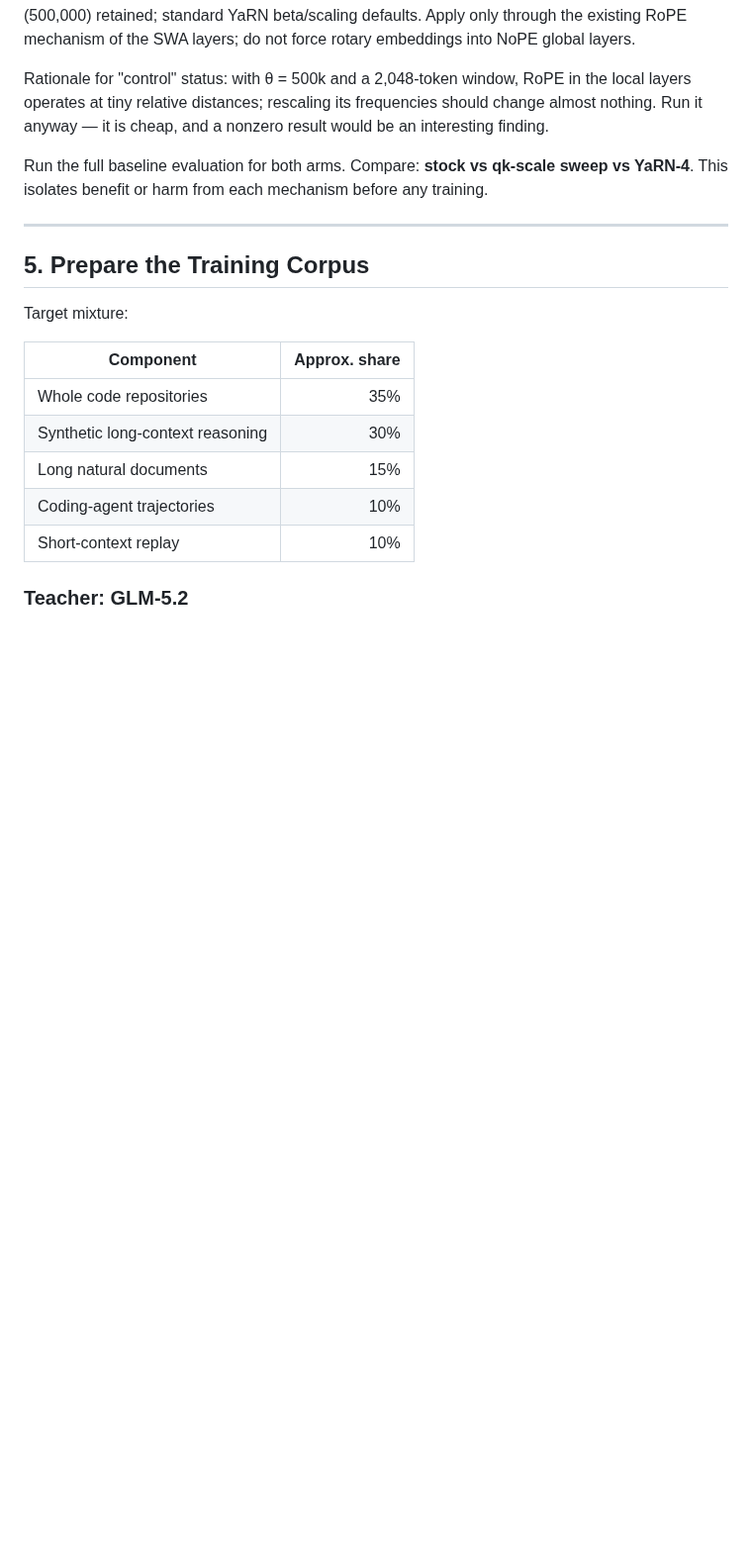
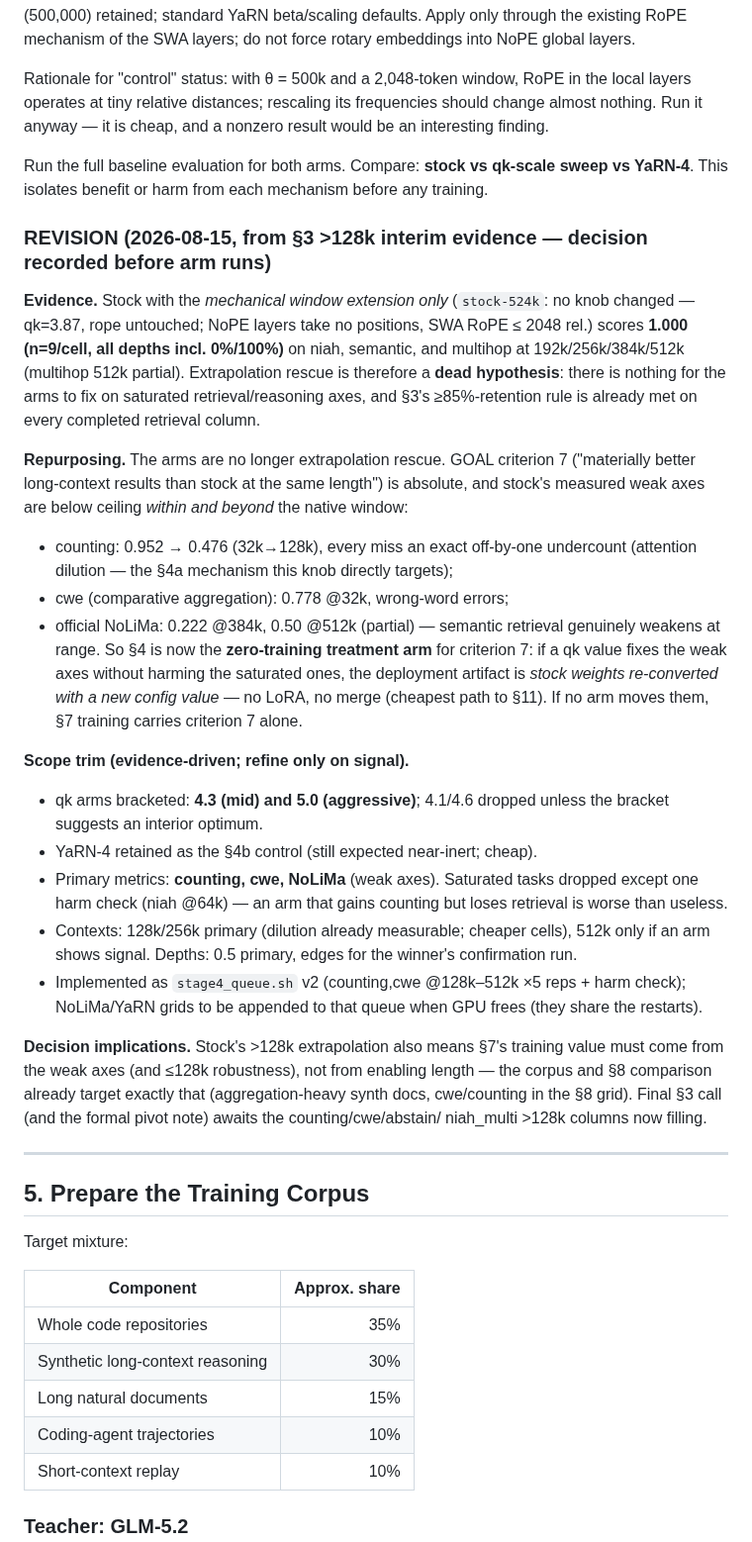
Before and after one commit to lobanov/muse-glimmer-long-ctx, a Markdown page: PLAN.md, the part around the change. Shown at 99% size. Rendered like a GitHub page; blank space fills up the shorter version.

Commit message:
PLAN §4 revision (evidence-driven, pre-run): arms repurposed from extrapolation rescue (dead — stock mechanical-window 1.000 to 512k on niah/semantic/multihop) to zero-training treatment for GOAL criterion 7 on weak axes (counting/cwe/NoLiMa); scope trim qk4.3+qk5.0 bracket, YaRN control kept, saturated tasks→harm check; §7 implications recorded

```diff
--- a/PLAN.md
+++ b/PLAN.md
@@ -141,6 +141,46 @@ Configure: max context 524,288; YaRN factor 4; original context 131,072; local R
 Rationale for "control" status: with θ = 500k and a 2,048-token window, RoPE in the local layers operates at tiny relative distances; rescaling its frequencies should change almost nothing. Run it anyway — it is cheap, and a nonzero result would be an interesting finding.
 
 Run the full baseline evaluation for both arms. Compare: **stock vs qk-scale sweep vs YaRN-4**. This isolates benefit or harm from each mechanism before any training.
+
+### REVISION (2026-08-15, from §3 >128k interim evidence — decision recorded before arm runs)
+
+**Evidence.** Stock with the *mechanical window extension only* (`stock-524k`: no knob
+changed — qk=3.87, rope untouched; NoPE layers take no positions, SWA RoPE ≤ 2048 rel.)
+scores **1.000 (n=9/cell, all depths incl. 0%/100%)** on niah, semantic, and multihop at
+192k/256k/384k/512k (multihop 512k partial). Extrapolation rescue is therefore a **dead
+hypothesis**: there is nothing for the arms to fix on saturated retrieval/reasoning axes,
+and §3's ≥85%-retention rule is already met on every completed retrieval column.
+
+**Repurposing.** The arms are no longer extrapolation rescue. GOAL criterion 7 ("materially
+better long-context results than stock at the same length") is absolute, and stock's
+measured weak axes are below ceiling *within and beyond* the native window:
+- counting: 0.952 → 0.476 (32k→128k), every miss an exact off-by-one undercount
+  (attention dilution — the §4a mechanism this knob directly targets);
+- cwe (comparative aggregation): 0.778 @32k, wrong-word errors;
+- official NoLiMa: 0.222 @384k, 0.50 @512k (partial) — semantic retrieval genuinely
+  weakens at range.
+So §4 is now the **zero-training treatment arm** for criterion 7: if a qk value fixes the
+weak axes without harming the saturated ones, the deployment artifact is *stock weights
+re-converted with a new config value* — no LoRA, no merge (cheapest path to §11). If no
+arm moves them, §7 training carries criterion 7 alone.
+
+**Scope trim (evidence-driven; refine only on signal).**
+- qk arms bracketed: **4.3 (mid) and 5.0 (aggressive)**; 4.1/4.6 dropped unless the
+  bracket suggests an interior optimum.
+- YaRN-4 retained as the §4b control (still expected near-inert; cheap).
+- Primary metrics: **counting, cwe, NoLiMa** (weak axes). Saturated tasks dropped except
+  one harm check (niah @64k) — an arm that gains counting but loses retrieval is worse
+  than useless.
+- Contexts: 128k/256k primary (dilution already measurable; cheaper cells), 512k only if
+  an arm shows signal. Depths: 0.5 primary, edges for the winner's confirmation run.
+- Implemented as `stage4_queue.sh` v2 (counting,cwe @128k–512k ×5 reps + harm check);
+  NoLiMa/YaRN grids to be appended to that queue when GPU frees (they share the restarts).
+
+**Decision implications.** Stock's >128k extrapolation also means §7's training value must
+come from the weak axes (and ≤128k robustness), not from enabling length — the corpus and
+§8 comparison already target exactly that (aggregation-heavy synth docs, cwe/counting in
+the §8 grid). Final §3 call (and the formal pivot note) awaits the counting/cwe/abstain/
+niah_multi >128k columns now filling.
 
 ---
 
```
